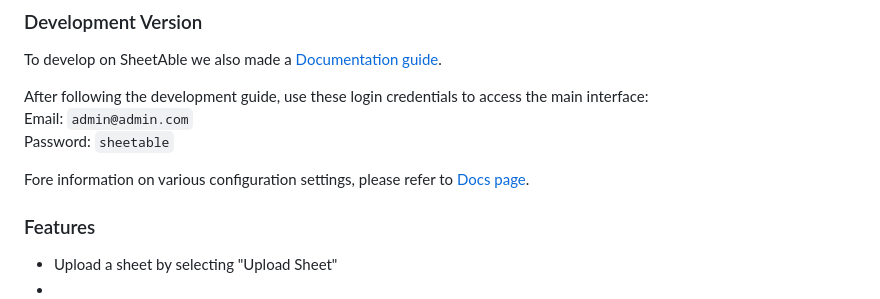
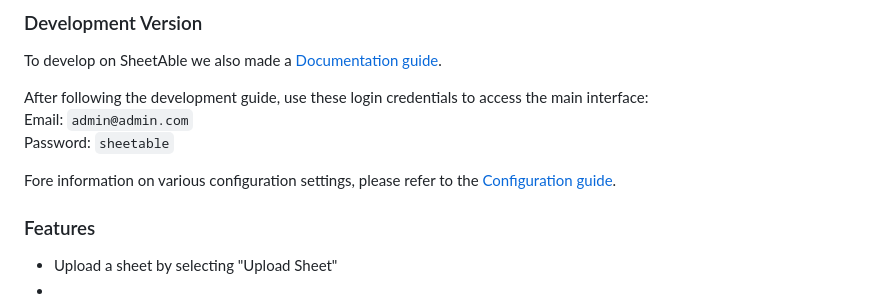
Before and after one commit to SheetAble/SheetAble, a Markdown page: README.md, the part around the change. Rendered like a GitHub page.

```diff
--- a/README.md
+++ b/README.md
@@ -78,7 +78,7 @@ After following the development guide, use these login credentials to access the
 Email: `admin@admin.com`
 Password: `sheetable`
 
-Fore information on various configuration settings, please refer to [Docs page](https://sheetable.net/docs/configuration).
+Fore information on various configuration settings, please refer to the [Configuration guide](https://sheetable.net/docs/configuration).
 
 <!-- FEATURES -->
 ### Features
```
